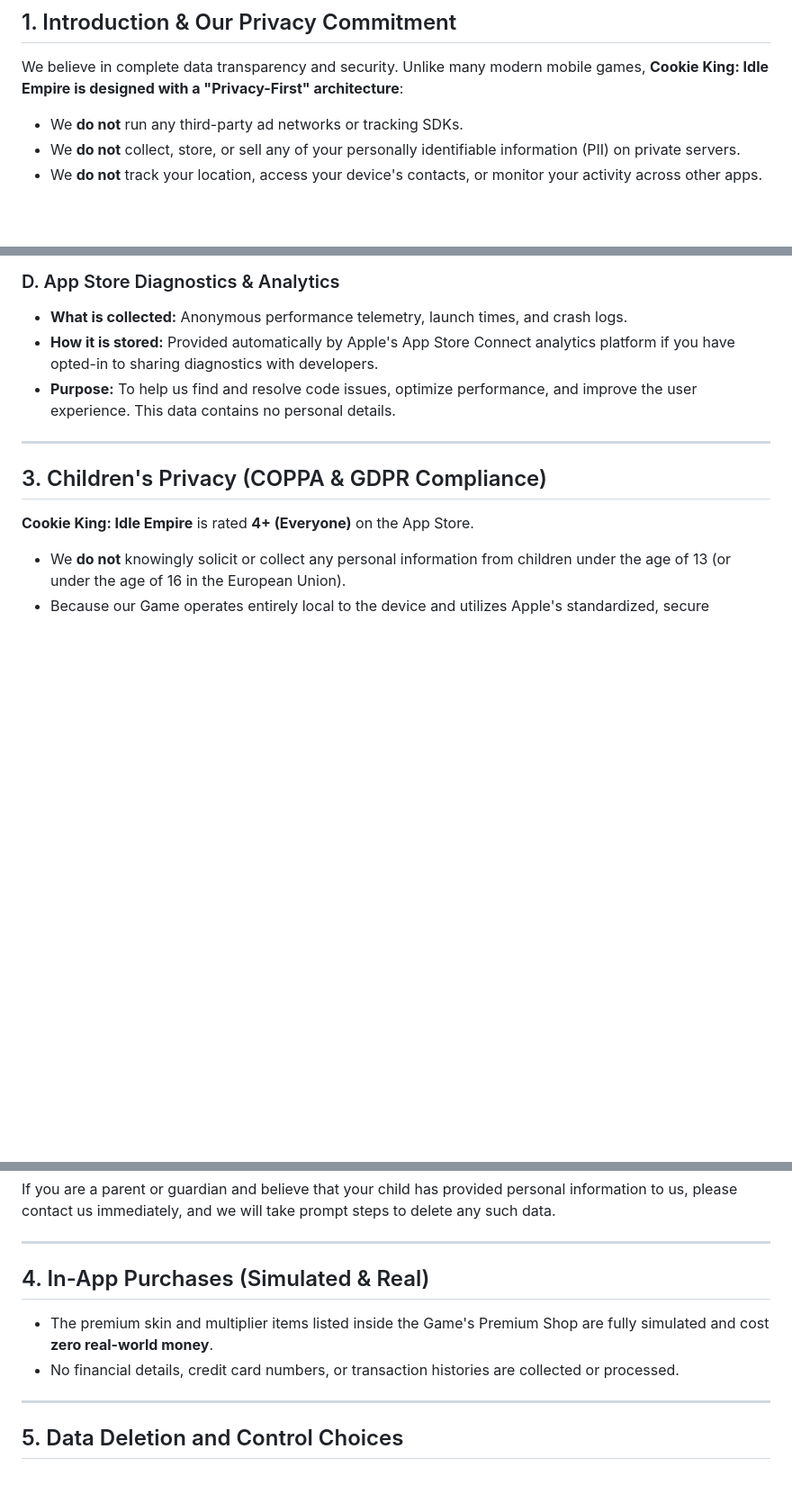
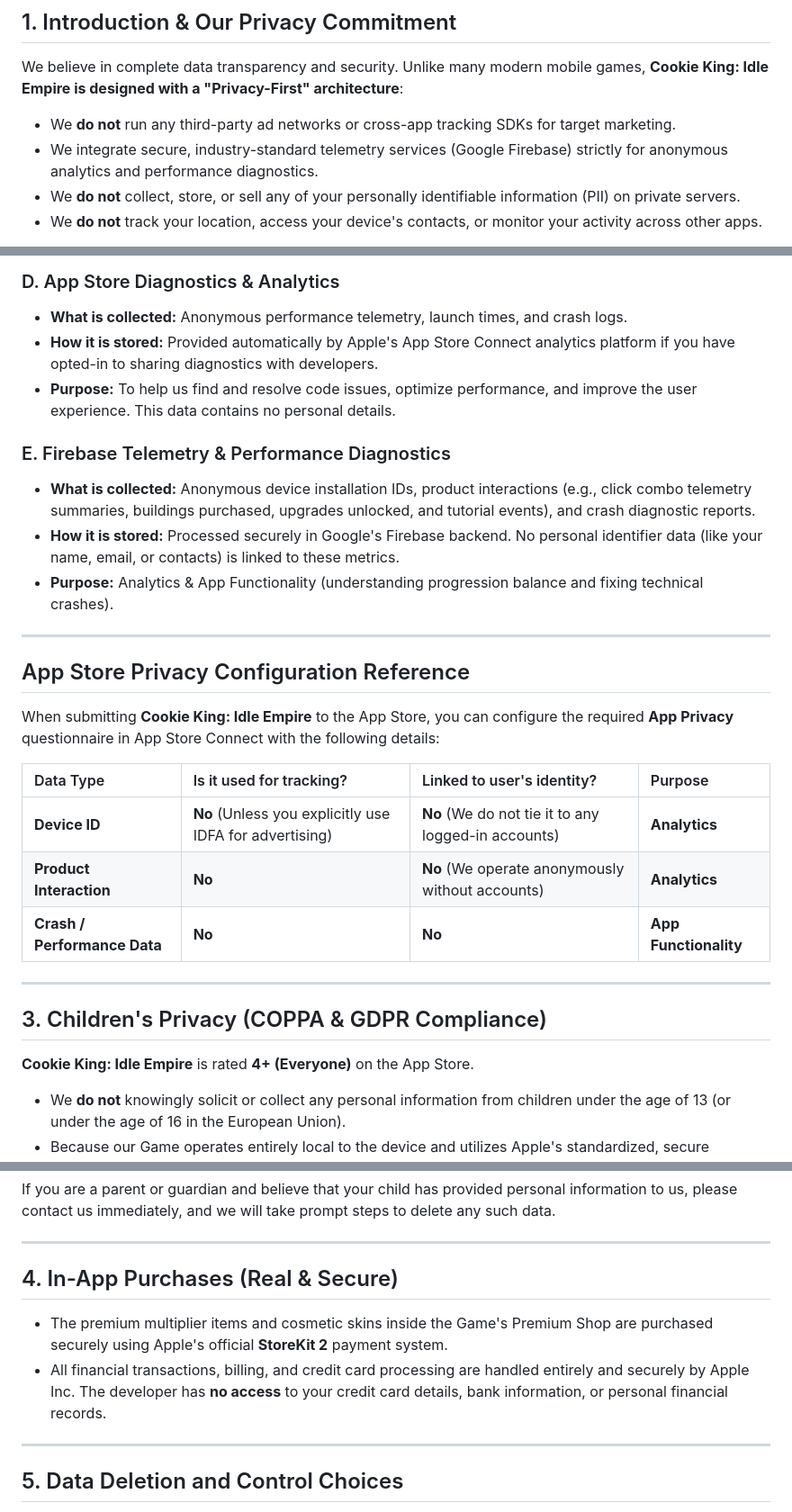
Before and after one commit to theshubhamgoel/cookie-king, a Markdown page: README.md, 3 parts joined by grey strips. Shown at 90% size. GitHub-like rendering; blank space fills up the shorter version.

```diff
--- a/README.md
+++ b/README.md
@@ -11,7 +11,8 @@ By downloading and playing the Game, you agree to the terms outlined in this Pri
 ## 1. Introduction & Our Privacy Commitment
 
 We believe in complete data transparency and security. Unlike many modern mobile games, **Cookie King: Idle Empire is designed with a "Privacy-First" architecture**:
-* We **do not** run any third-party ad networks or tracking SDKs.
+* We **do not** run any third-party ad networks or cross-app tracking SDKs for target marketing.
+* We integrate secure, industry-standard telemetry services (Google Firebase) strictly for anonymous analytics and performance diagnostics.
 * We **do not** collect, store, or sell any of your personally identifiable information (PII) on private servers.
 * We **do not** track your location, access your device's contacts, or monitor your activity across other apps.
 
@@ -44,6 +45,23 @@ While playing the Game, certain services managed by Apple Inc. are integrated to
 * **How it is stored:** Provided automatically by Apple's App Store Connect analytics platform if you have opted-in to sharing diagnostics with developers.
 * **Purpose:** To help us find and resolve code issues, optimize performance, and improve the user experience. This data contains no personal details.
 
+### E. Firebase Telemetry & Performance Diagnostics
+* **What is collected:** Anonymous device installation IDs, product interactions (e.g., click combo telemetry summaries, buildings purchased, upgrades unlocked, and tutorial events), and crash diagnostic reports.
+* **How it is stored:** Processed securely in Google's Firebase backend. No personal identifier data (like your name, email, or contacts) is linked to these metrics.
+* **Purpose:** Analytics & App Functionality (understanding progression balance and fixing technical crashes).
+
+---
+
+## App Store Privacy Configuration Reference
+
+When submitting **Cookie King: Idle Empire** to the App Store, you can configure the required **App Privacy** questionnaire in App Store Connect with the following details:
+
+| Data Type | Is it used for tracking? | Linked to user's identity? | Purpose |
+| :--- | :--- | :--- | :--- |
+| **Device ID** | **No** (Unless you explicitly use IDFA for advertising) | **No** (We do not tie it to any logged-in accounts) | **Analytics** |
+| **Product Interaction** | **No** | **No** (We operate anonymously without accounts) | **Analytics** |
+| **Crash / Performance Data** | **No** | **No** | **App Functionality** |
+
 ---
 
 ## 3. Children's Privacy (COPPA & GDPR Compliance)
@@ -56,9 +74,9 @@ If you are a parent or guardian and believe that your child has provided persona
 
 ---
 
-## 4. In-App Purchases (Simulated & Real)
-* The premium skin and multiplier items listed inside the Game's Premium Shop are fully simulated and cost **zero real-world money**.
-* No financial details, credit card numbers, or transaction histories are collected or processed.
+## 4. In-App Purchases (Real & Secure)
+* The premium multiplier items and cosmetic skins inside the Game's Premium Shop are purchased securely using Apple's official **StoreKit 2** payment system.
+* All financial transactions, billing, and credit card processing are handled entirely and securely by Apple Inc. The developer has **no access** to your credit card details, bank information, or personal financial records.
 
 ---
 
```
